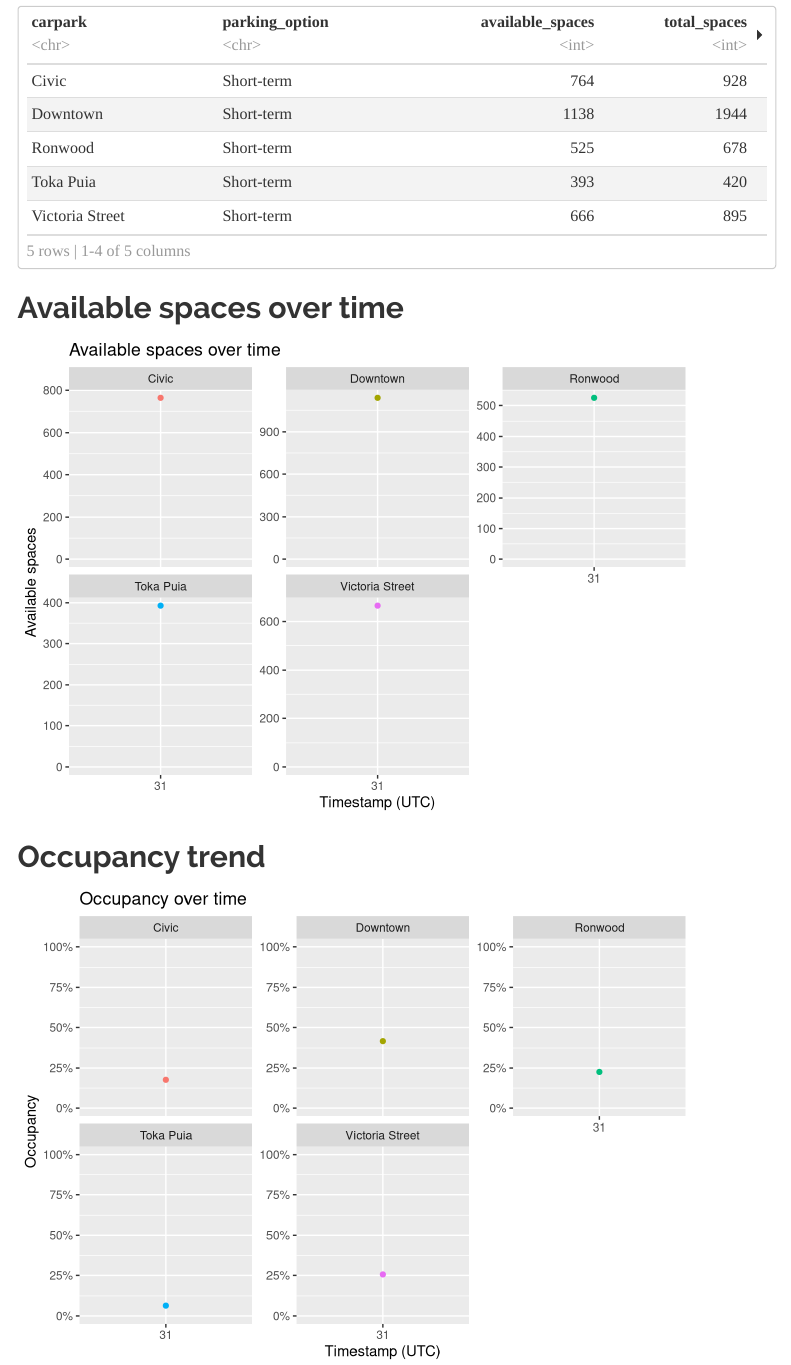
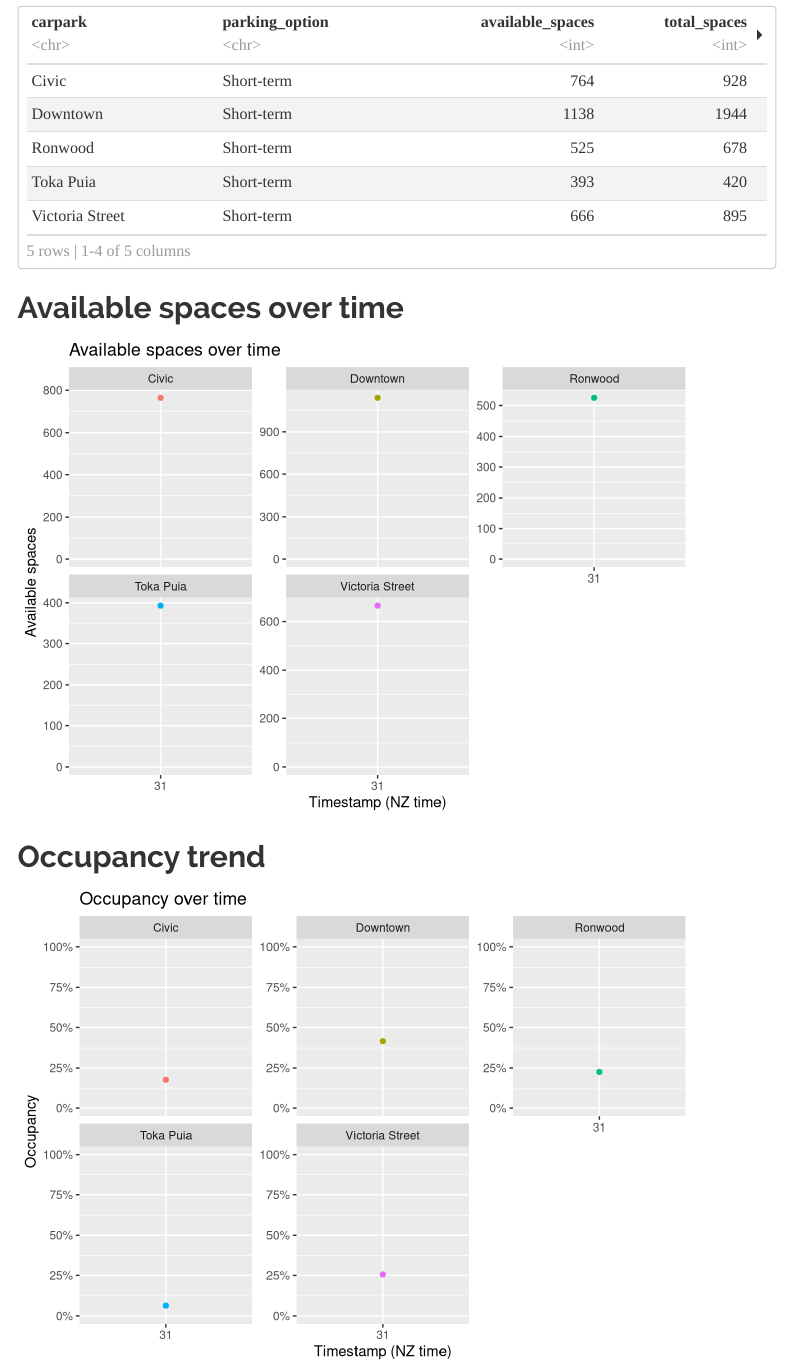
Before and after one commit to crystal941/dynamic-carpark-analytics, an R Markdown document (dashboard.Rmd): the page in a window 1100 px wide, from 350 px down. Rendered offline with R 4.5, knitr and Pandoc, with nearby package versions; menus at the side of the page are left out.

Commit message:
Change the time from UTC to NZ time

````diff
--- a/dashboard.Rmd
+++ b/dashboard.Rmd
@@ -103,13 +103,14 @@ if (!is.null(latest) && nrow(latest) > 0) {
 if (!is.null(history) && nrow(history) > 0) {
   h <- history %>%
     mutate(
-      timestamp_utc    = lubridate::ymd_hms(timestamp_utc, quiet = TRUE, tz = "UTC"),
+      timestamp_utc = lubridate::ymd_hms(timestamp_utc, quiet = TRUE, tz = "UTC"),
+      timestamp_nz  = with_tz(timestamp_utc, tzone = "Pacific/Auckland"),
       available_spaces = suppressWarnings(as.numeric(available_spaces))
     ) %>%
     filter(!is.na(timestamp_utc))
 
   if (nrow(h) > 0) {
-    ggplot(h, aes(x = timestamp_utc, y = available_spaces, group = carpark,
+    ggplot(h, aes(x = timestamp_nz, y = available_spaces, group = carpark,
                   colour = carpark)) +
       geom_line(na.rm = TRUE) +
       geom_point(size = 1.5, na.rm = TRUE) +
@@ -117,7 +118,7 @@ if (!is.null(history) && nrow(history) > 0) {
       scale_y_continuous(labels = scales::comma_format(accuracy = 1),
                          limits = c(0, NA)) +
       labs(title = "Available spaces over time",
-           x = "Timestamp (UTC)",
+           x = "Timestamp (NZ time)",
            y = "Available spaces"
            ) +
       theme(legend.position = "none")
@@ -134,16 +135,18 @@ if (!is.null(history) && nrow(history) > 0) {
 ## Occupancy trend
 
 ```{r}
+
 if (!is.null(history) && nrow(history) > 0) {
   h <- history %>%
     mutate(
       timestamp_utc = lubridate::ymd_hms(timestamp_utc, quiet = TRUE, tz = "UTC"),
+      timestamp_nz  = with_tz(timestamp_utc, tzone = "Pacific/Auckland"),
       occupancy = suppressWarnings(as.numeric(occupancy))
     ) %>%
     filter(!is.na(timestamp_utc))
 
   if (nrow(h) > 0 && any(!is.na(h$occupancy))) {
-    ggplot(h, aes(x = timestamp_utc, y = occupancy, group = carpark,
+    ggplot(h, aes(x = timestamp_nz, y = occupancy, group = carpark,
                   colour = carpark)) +
       geom_line(na.rm = TRUE) +
       geom_point(size = 1.5, na.rm = TRUE) +
@@ -151,7 +154,7 @@ if (!is.null(history) && nrow(history) > 0) {
       scale_y_continuous(labels = scales::percent_format(accuracy = 1),
                          limits = c(0, 1)) +
       labs(title = "Occupancy over time",
-           x = "Timestamp (UTC)",
+           x = "Timestamp (NZ time)",
            y = "Occupancy") +
       theme(legend.position = "none")
   } else {
````
Also changed, not shown: dashboard.html.
